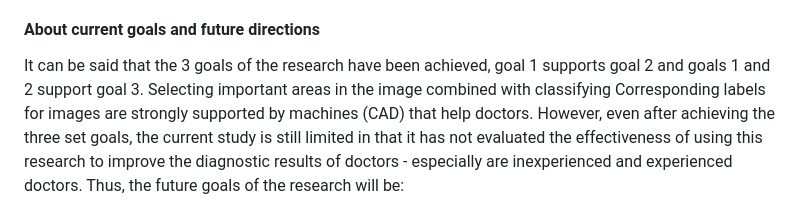
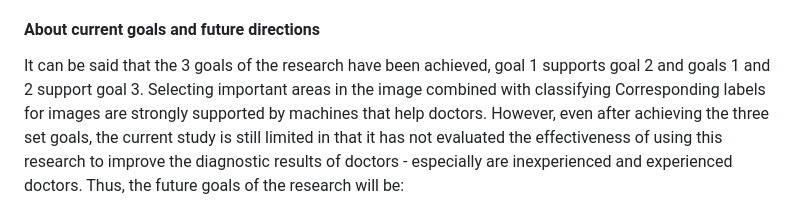
Before and after one commit to Harito97/ThyroidCancer, a Markdown page: README.md, the part around one of its changes. GitHub-like rendering.

```diff
--- a/README.md
+++ b/README.md
@@ -71,7 +71,7 @@ There are 2 problems:
 - With the image classification problem, it can be proven that cutting out important areas of the image instead of using the original image brings 10% higher results when tested with the H1 model, reaching 84% compared to 74%. %. By reducing the complexity of model H1, we obtain model H2. It can be seen that the H2 model gives 3% higher results on the test set, reaching 87% compared to 84%. This may be due to the simplicity of the model, which helps update the weights of the data more effectively.
 
 #### About current goals and future directions
-It can be said that the 3 goals of the research have been achieved, goal 1 supports goal 2 and goals 1 and 2 support goal 3. Selecting important areas in the image combined with classifying Corresponding labels for images are strongly supported by machines (CAD) that help doctors.
+It can be said that the 3 goals of the research have been achieved, goal 1 supports goal 2 and goals 1 and 2 support goal 3. Selecting important areas in the image combined with classifying Corresponding labels for images are strongly supported by machines that help doctors.
 However, even after achieving the three set goals, the current study is still limited in that it has not evaluated the effectiveness of using this research to improve the diagnostic results of doctors - especially are inexperienced and experienced doctors.
 Thus, the future goals of the research will be:
 - Continue to improve the technique of cropping important image areas
```
Also changed, not shown: other parts of README.md (+2 -2 lines).
